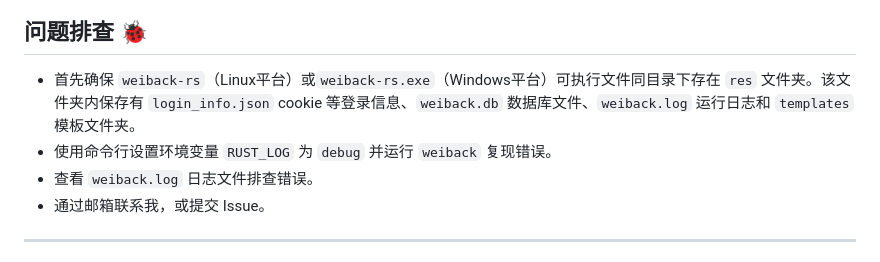
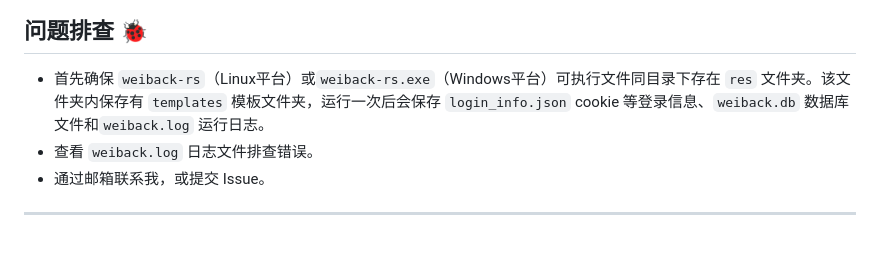
Before and after one commit to Shapooo/weiback-rs, a Markdown page: README.md, the part around the change. Rendered like a GitHub page.

```diff
--- a/README.md
+++ b/README.md
@@ -111,8 +111,7 @@ WeiBack 的油猴脚本版本 [WeiBack](https://github.com/Shapooo/WeiBack)，
 
 ## 问题排查 🐞
 
-- 首先确保 `weiback-rs`（Linux平台）或`weiback-rs.exe`（Windows平台）可执行文件同目录下存在 `res` 文件夹。该文件夹内保存有 `login_info.json` cookie 等登录信息、`weiback.db` 数据库文件、`weiback.log` 运行日志和 `templates` 模板文件夹。
-- 使用命令行设置环境变量 `RUST_LOG` 为 `debug` 并运行 `weiback` 复现错误。
+- 首先确保 `weiback-rs`（Linux平台）或`weiback-rs.exe`（Windows平台）可执行文件同目录下存在 `res` 文件夹。该文件夹内保存有 `templates` 模板文件夹，运行一次后会保存 `login_info.json` cookie 等登录信息、`weiback.db` 数据库文件和`weiback.log` 运行日志。
 - 查看 `weiback.log` 日志文件排查错误。
 - 通过邮箱联系我，或提交 Issue。
 
```
